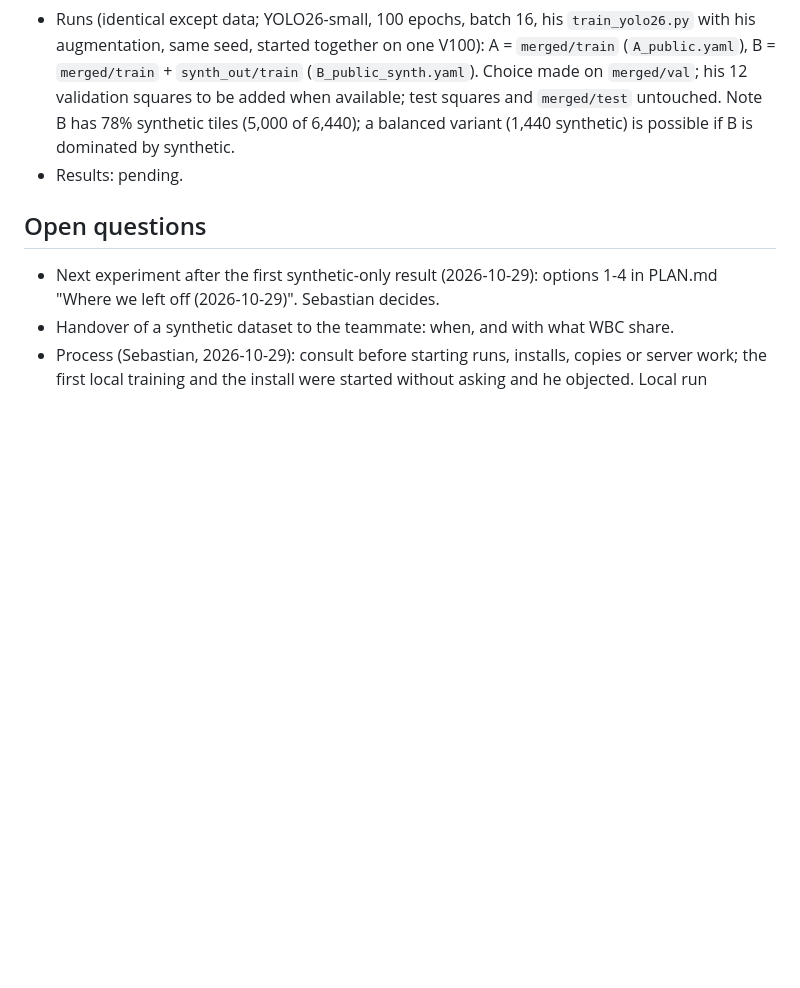
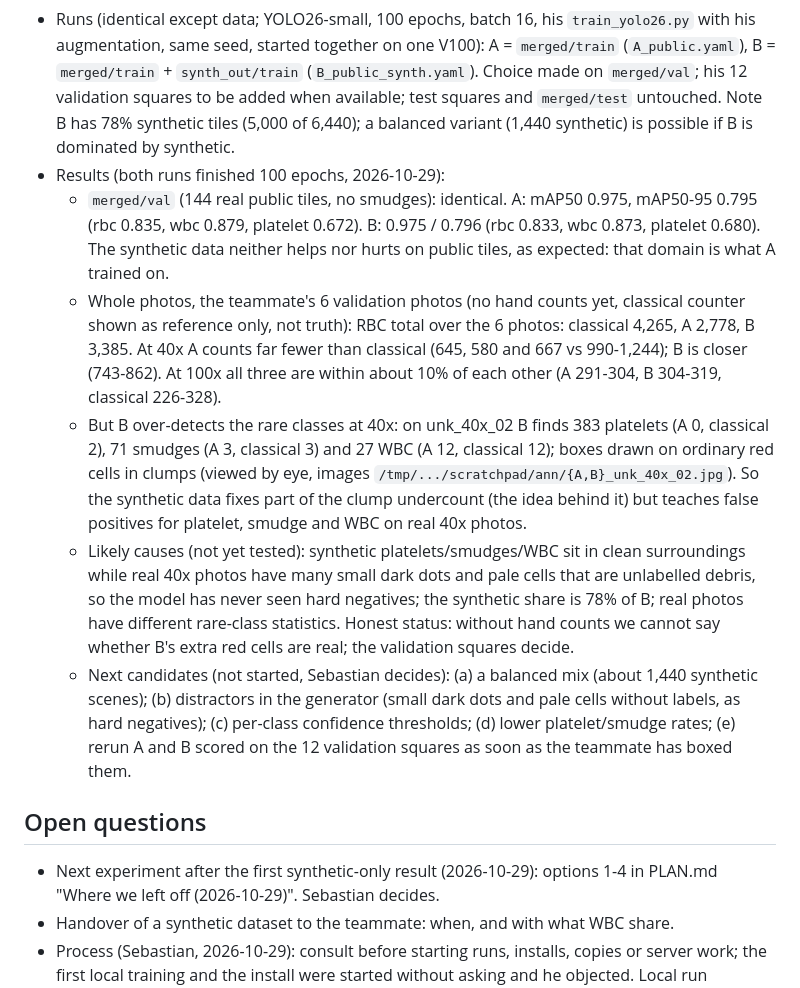
Before and after one commit to SebastianBEllingsen/Pocket-Lab, a Markdown page: docs/DECISIONS.md, the part around the change. Drawn GitHub-style; blank space fills up the shorter version.

Commit message:
Decisions: experiment 2 results and the false-positive finding

```diff
--- a/docs/DECISIONS.md
+++ b/docs/DECISIONS.md
@@ -74,7 +74,12 @@
 ### Experiment 2: public data alone vs public + synthetic (2026-10-29, running on the server)
 - Data: teammate's `merged` (his public Stage A set from TXL-PBC and BBBC041, 1,440 train / 144 val / 133 test tiles, no smudge labels) and our clean synthetic set (5,000 train + 300 val scenes; glass fields without any held-out photo). Copied to `~/synth-detector/{merged,synth_out}`; the earlier contaminated copy is `synth_out_old_bgs` on the server.
 - Runs (identical except data; YOLO26-small, 100 epochs, batch 16, his `train_yolo26.py` with his augmentation, same seed, started together on one V100): A = `merged/train` (`A_public.yaml`), B = `merged/train` + `synth_out/train` (`B_public_synth.yaml`). Choice made on `merged/val`; his 12 validation squares to be added when available; test squares and `merged/test` untouched. Note B has 78% synthetic tiles (5,000 of 6,440); a balanced variant (1,440 synthetic) is possible if B is dominated by synthetic.
-- Results: pending.
+- Results (both runs finished 100 epochs, 2026-10-29):
+  - `merged/val` (144 real public tiles, no smudges): identical. A: mAP50 0.975, mAP50-95 0.795 (rbc 0.835, wbc 0.879, platelet 0.672). B: 0.975 / 0.796 (rbc 0.833, wbc 0.873, platelet 0.680). The synthetic data neither helps nor hurts on public tiles, as expected: that domain is what A trained on.
+  - Whole photos, the teammate's 6 validation photos (no hand counts yet, classical counter shown as reference only, not truth): RBC total over the 6 photos: classical 4,265, A 2,778, B 3,385. At 40x A counts far fewer than classical (645, 580 and 667 vs 990-1,244); B is closer (743-862). At 100x all three are within about 10% of each other (A 291-304, B 304-319, classical 226-328).
+  - But B over-detects the rare classes at 40x: on unk_40x_02 B finds 383 platelets (A 0, classical 2), 71 smudges (A 3, classical 3) and 27 WBC (A 12, classical 12); boxes drawn on ordinary red cells in clumps (viewed by eye, images `/tmp/.../scratchpad/ann/{A,B}_unk_40x_02.jpg`). So the synthetic data fixes part of the clump undercount (the idea behind it) but teaches false positives for platelet, smudge and WBC on real 40x photos.
+  - Likely causes (not yet tested): synthetic platelets/smudges/WBC sit in clean surroundings while real 40x photos have many small dark dots and pale cells that are unlabelled debris, so the model has never seen hard negatives; the synthetic share is 78% of B; real photos have different rare-class statistics. Honest status: without hand counts we cannot say whether B's extra red cells are real; the validation squares decide.
+  - Next candidates (not started, Sebastian decides): (a) a balanced mix (about 1,440 synthetic scenes); (b) distractors in the generator (small dark dots and pale cells without labels, as hard negatives); (c) per-class confidence thresholds; (d) lower platelet/smudge rates; (e) rerun A and B scored on the 12 validation squares as soon as the teammate has boxed them.
 
 ## Open questions
 - Next experiment after the first synthetic-only result (2026-10-29): options 1-4 in PLAN.md "Where we left off (2026-10-29)". Sebastian decides.
```
Also changed, not shown: docs/PLAN.md (+2 -1 lines).
